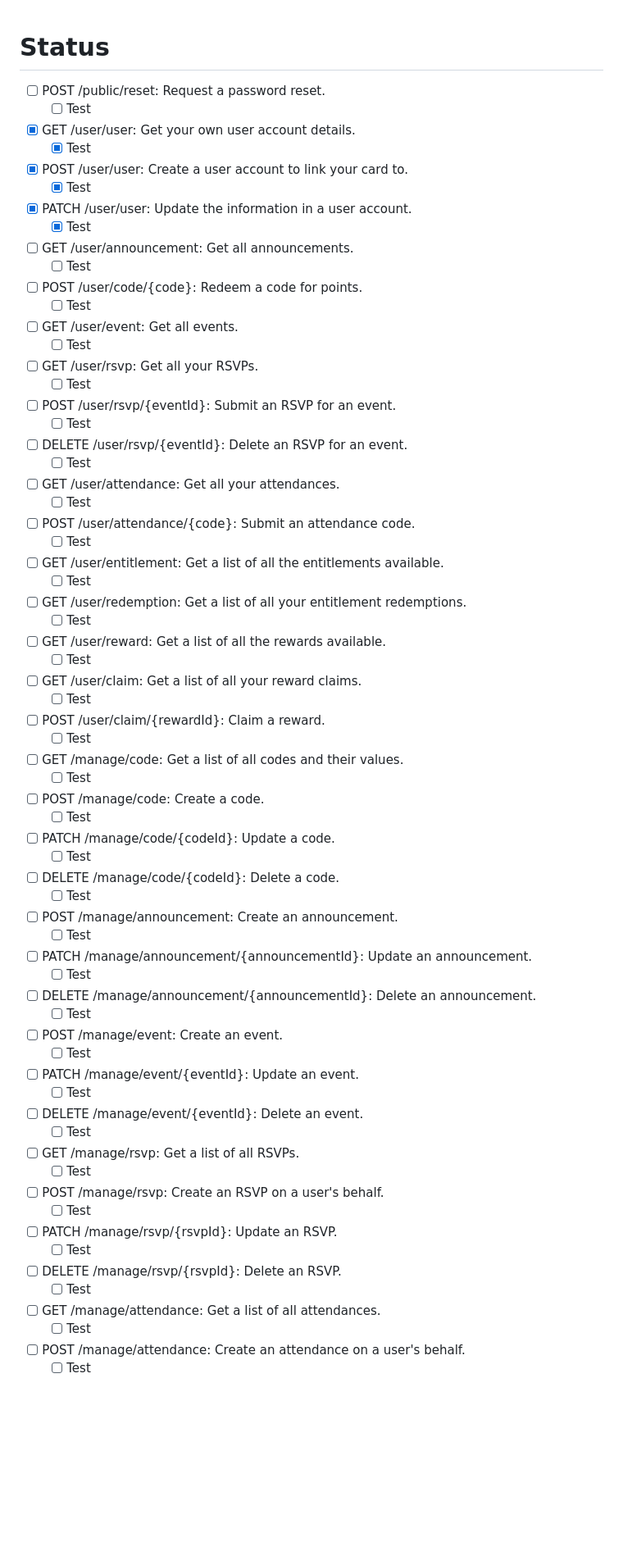
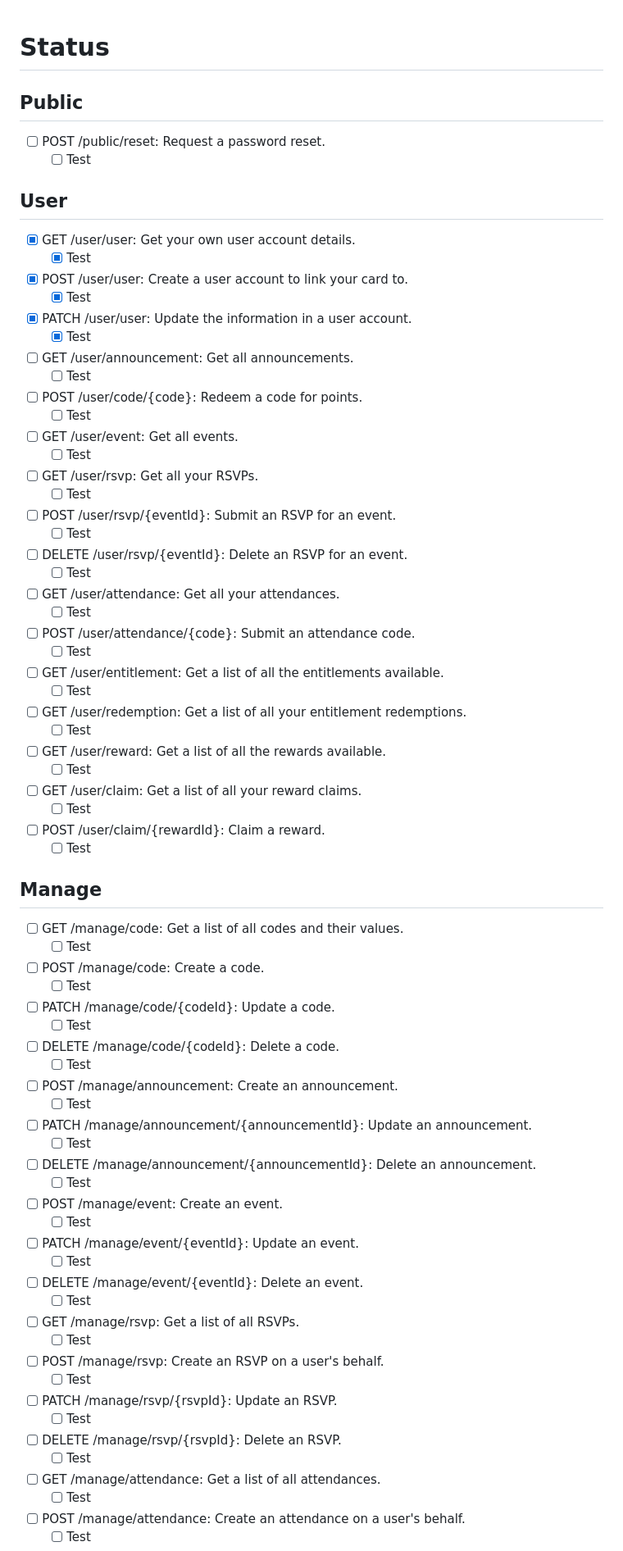
Before and after one commit to shawnduong/badger, a Markdown page: software/platform/README.md, the part around one of its changes. Shown at 82% size. Rendered like a GitHub page; blank space fills up the shorter version.

Commit message:
Updated formatting of the status note.

```diff
--- a/software/platform/README.md
+++ b/software/platform/README.md
@@ -1,39 +1,56 @@
 # Status
+
+## Public
 
 - [ ] POST /public/reset: Request a password reset.
   - [ ] Test
+
+## User
+
 - [x] GET /user/user: Get your own user account details.
   - [x] Test
 - [x] POST /user/user: Create a user account to link your card to.
   - [x] Test
 - [x] PATCH /user/user: Update the information in a user account.
   - [x] Test
+
 - [ ] GET /user/announcement: Get all announcements.
   - [ ] Test
+
 - [ ] POST /user/code/{code}: Redeem a code for points.
   - [ ] Test
+
 - [ ] GET /user/event: Get all events.
   - [ ] Test
+
 - [ ] GET /user/rsvp: Get all your RSVPs.
   - [ ] Test
 - [ ] POST /user/rsvp/{eventId}: Submit an RSVP for an event.
   - [ ] Test
 - [ ] DELETE /user/rsvp/{eventId}: Delete an RSVP for an event.
   - [ ] Test
+
 - [ ] GET /user/attendance: Get all your attendances.
   - [ ] Test
 - [ ] POST /user/attendance/{code}: Submit an attendance code.
   - [ ] Test
+
 - [ ] GET /user/entitlement: Get a list of all the entitlements available.
   - [ ] Test
+
 - [ ] GET /user/redemption: Get a list of all your entitlement redemptions.
   - [ ] Test
+
 - [ ] GET /user/reward: Get a list of all the rewards available.
   - [ ] Test
+
 - [ ] GET /user/claim: Get a list of all your reward claims.
   - [ ] Test
 - [ ] POST /user/claim/{rewardId}: Claim a reward.
   - [ ] Test
+
+## Manage
+
 - [ ] GET /manage/code: Get a list of all codes and their values.
   - [ ] Test
 - [ ] POST /manage/code: Create a code.
@@ -42,18 +59,21 @@
   - [ ] Test
 - [ ] DELETE /manage/code/{codeId}: Delete a code.
   - [ ] Test
+
 - [ ] POST /manage/announcement: Create an announcement.
   - [ ] Test
 - [ ] PATCH /manage/announcement/{announcementId}: Update an announcement.
   - [ ] Test
 - [ ] DELETE /manage/announcement/{announcementId}: Delete an announcement.
   - [ ] Test
+
 - [ ] POST /manage/event: Create an event.
   - [ ] Test
 - [ ] PATCH /manage/event/{eventId}: Update an event.
   - [ ] Test
 - [ ] DELETE /manage/event/{eventId}: Delete an event.
   - [ ] Test
+
 - [ ] GET /manage/rsvp: Get a list of all RSVPs.
   - [ ] Test
 - [ ] POST /manage/rsvp: Create an RSVP on a user's behalf.
@@ -62,6 +82,7 @@
   - [ ] Test
 - [ ] DELETE /manage/rsvp/{rsvpId}: Delete an RSVP.
   - [ ] Test
+
 - [ ] GET /manage/attendance: Get a list of all attendances.
   - [ ] Test
 - [ ] POST /manage/attendance: Create an attendance on a user's behalf.
```
Also changed, not shown: other parts of software/platform/README.md (+15 -0 lines).
